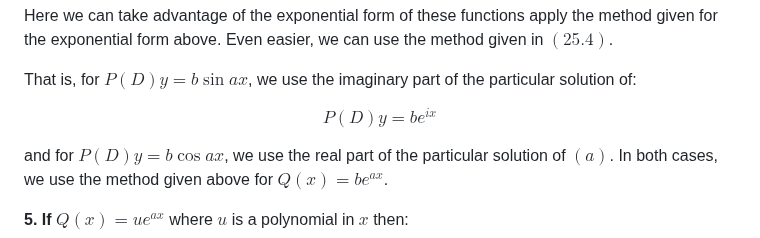
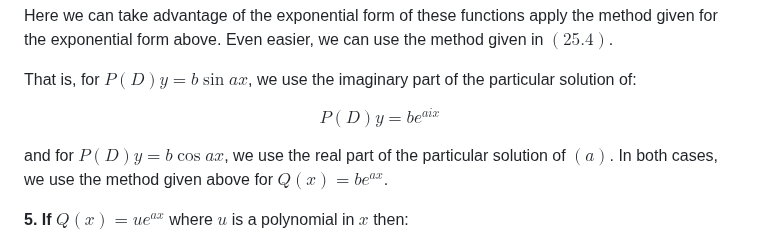
Before and after one commit to jhobbs/mathnotes, a Markdown page: ode/chapter 05 - operators and laplace transforms/lesson 25 - inverse operators.md, the part around the change. GitHub-like rendering.

```diff
--- a/ode/chapter 05 - operators and laplace transforms/lesson 25 - inverse operators.md
+++ b/ode/chapter 05 - operators and laplace transforms/lesson 25 - inverse operators.md
@@ -112,7 +112,7 @@ the method given in $(25.4)$.
 
 That is, for $P(D)y = b\sin{ax}$, we use the imaginary part of the particular solution of:
 
-$$ \tag{a} P(D)y = be^{ix} $$
+$$ \tag{a} P(D)y = be^{aix} $$
 
 and for $P(D)y = b\cos{ax}$, we use the real part of the particular solution of $(a)$. In both cases, we use the method given above for $Q(x) = be^{ax}$.
 
```
Also changed, not shown: ode/chapter 05 - operators and laplace transforms/lesson 27b - summary of methods of solving higher order linear differential equations.md (+12 -4 lines).
